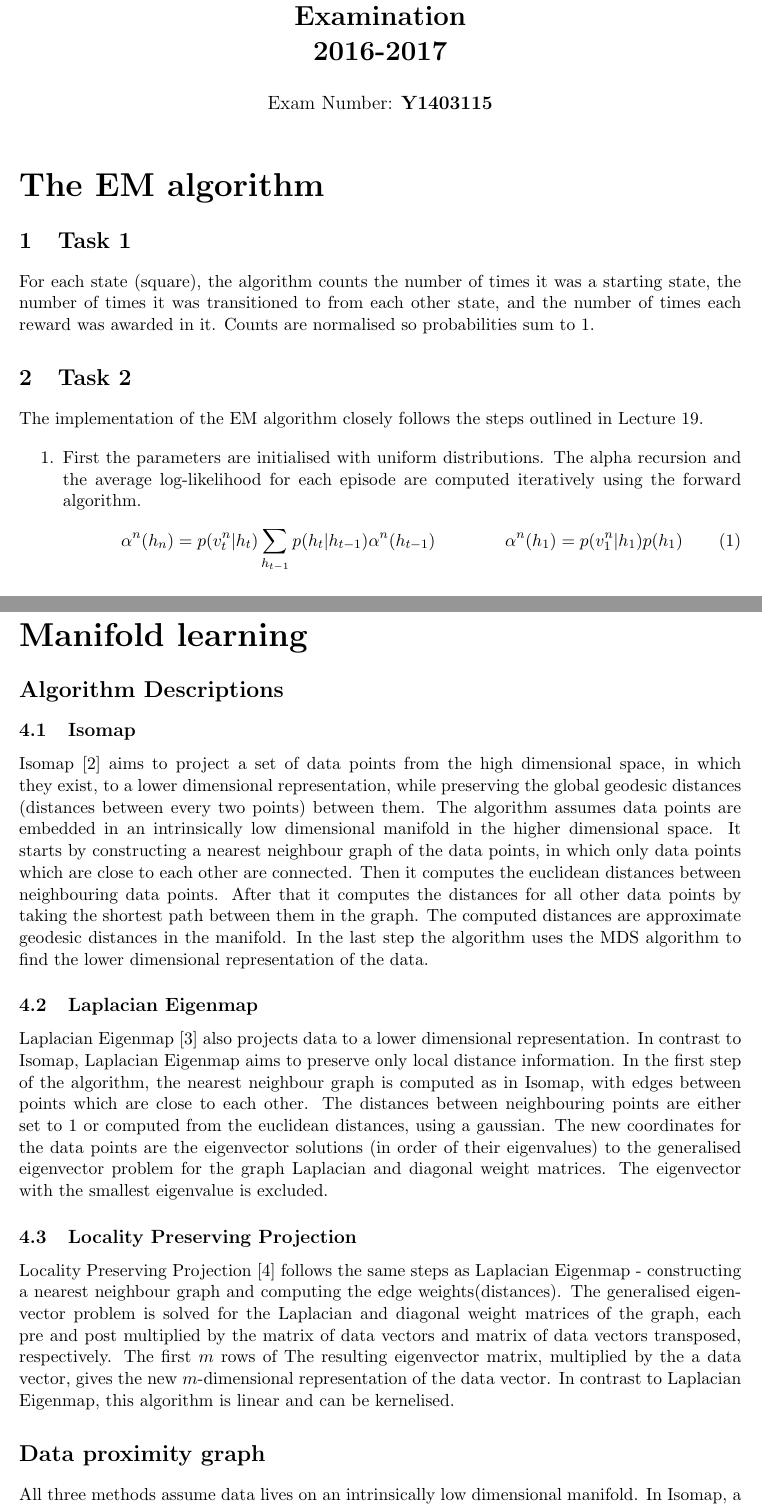
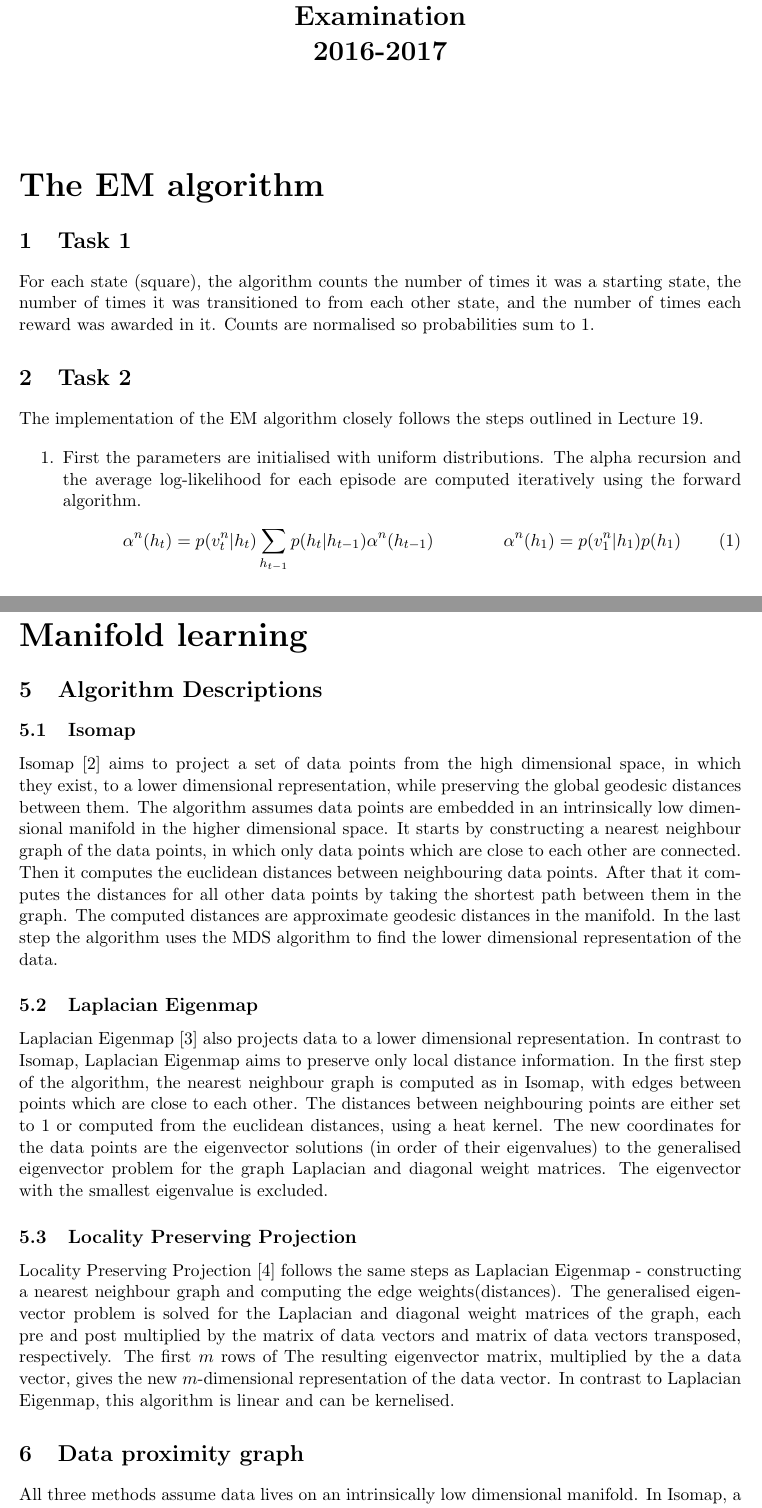
Before and after one commit to kokoff/mlap, a LaTeX document (report/report.tex): two parts of pages 1 and 3 of 9, joined at a grey line, cut so that both start at the same text. Compiled offline with pdfLaTeX.

Commit message:
Final commit.

```diff
--- a/report/report.tex
+++ b/report/report.tex
@@ -23,7 +23,6 @@ Machine Learning and Applications (MLAP)
 Open Examination \linebreak
 2016-2017}}
 \date{}
-\author{Exam Number: \textbf{Y1403115}}
 \maketitle
 
 
@@ -42,7 +41,7 @@ The implementation of the EM algorithm closely follows the steps outlined in Lec
 
 \item First the parameters are initialised with uniform distributions. The alpha recursion and the average log-likelihood for each episode are computed iteratively using the forward algorithm.
 \begin{equation}
-\alpha^n(h_n) = p(v_t^n|h_t)\sum\limits_{h_{t-1}}p(h_t|h_{t-1})\alpha^n(h_{t-1}) \qquad \qquad \alpha^n(h_1)=p(v_1^n|h_1)p(h_1)
+\alpha^n(h_t) = p(v_t^n|h_t)\sum\limits_{h_{t-1}}p(h_t|h_{t-1})\alpha^n(h_{t-1}) \qquad \qquad \alpha^n(h_1)=p(v_1^n|h_1)p(h_1)
 \end{equation}
 
 \begin{equation}
@@ -104,12 +103,12 @@ Transition probabilities are initialised to 0, for transitions from non neighbou
 
 \pagebreak
 \part*{Manifold learning}
-\section*{Algorithm Descriptions}
+\section{Algorithm Descriptions}
 %10 marks 300 words
 
 \subsection{Isomap}
 %3.33 marks 100 words
-Isomap \cite{Tenenbaum2000} aims to project a set of data points from the high dimensional space, in which they exist, to a lower dimensional representation, while preserving the global geodesic distances (distances between every two points) between them. The algorithm assumes data points are embedded in an intrinsically low dimensional manifold in the higher dimensional space. It starts by constructing a nearest neighbour graph of the data points, in which only data points which are close to each other are connected. Then it computes the euclidean distances between neighbouring data points. After that it computes the distances for all other data points by taking the shortest path between them in the graph. The computed distances are approximate geodesic distances in the manifold. In the last step the algorithm uses the MDS algorithm to find the lower dimensional representation of the data.
+Isomap \cite{Tenenbaum2000} aims to project a set of data points from the high dimensional space, in which they exist, to a lower dimensional representation, while preserving the global geodesic distances between them. The algorithm assumes data points are embedded in an intrinsically low dimensional manifold in the higher dimensional space. It starts by constructing a nearest neighbour graph of the data points, in which only data points which are close to each other are connected. Then it computes the euclidean distances between neighbouring data points. After that it computes the distances for all other data points by taking the shortest path between them in the graph. The computed distances are approximate geodesic distances in the manifold. In the last step the algorithm uses the MDS algorithm to find the lower dimensional representation of the data.
 
 %estimating the geodesic distance between neighbouring data points.
 %It does this by first finding the aproximate geodesinc dinstances between data points on the manifold. Then uses MDS to project the data into the lower dimensional representation
@@ -118,7 +117,7 @@ Isomap \cite{Tenenbaum2000} aims to project a set of data points from the high d
 
 \subsection{Laplacian Eigenmap}
 %3.33 marks 100 words
-Laplacian Eigenmap \cite{Belkin2003} also projects data to a lower dimensional representation. In contrast to Isomap, Laplacian Eigenmap aims to preserve only local distance information. In the first step of the algorithm, the nearest neighbour graph is computed as in Isomap, with edges between points which are close to each other. The distances between neighbouring points are either set to 1 or computed from the euclidean distances, using a gaussian. The new coordinates for the data points are the eigenvector solutions (in order of their eigenvalues) to the generalised eigenvector problem for the graph Laplacian and diagonal weight matrices. The eigenvector with the smallest eigenvalue is excluded.
+Laplacian Eigenmap \cite{Belkin2003} also projects data to a lower dimensional representation. In contrast to Isomap, Laplacian Eigenmap aims to preserve only local distance information. In the first step of the algorithm, the nearest neighbour graph is computed as in Isomap, with edges between points which are close to each other. The distances between neighbouring points are either set to 1 or computed from the euclidean distances, using a heat kernel. The new coordinates for the data points are the eigenvector solutions (in order of their eigenvalues) to the generalised eigenvector problem for the graph Laplacian and diagonal weight matrices. The eigenvector with the smallest eigenvalue is excluded.
 
 
 \subsection{Locality Preserving Projection}
@@ -126,7 +125,7 @@ Laplacian Eigenmap \cite{Belkin2003} also projects data to a lower dimensional r
 Locality Preserving Projection \cite{Xiaofei2005} follows the same steps as Laplacian Eigenmap - constructing a nearest neighbour graph and computing the edge weights(distances). The generalised eigenvector problem is solved for the Laplacian and diagonal weight matrices of the graph, each pre and post multiplied by the matrix of data vectors and matrix of data vectors transposed, respectively. The first $m$ rows of The resulting eigenvector matrix, multiplied by the a data vector, gives the new $m$-dimensional representation of the data vector. In contrast to Laplacian Eigenmap, this algorithm is linear and can be kernelised.
 
 
-\section*{Data proximity graph}
+\section{Data proximity graph}
 %5 marks 200 words
 All three methods assume data lives on an intrinsically low dimensional manifold. In Isomap, a data proximity graph is used to approximate geodesic distances between each two data points on the manifold (global distances). In the other two approaches the graph is used to approximate distances only between points, that are close to each other (local distances). In Isomap the local distances in the graph are euclidean $d_{ij} = ||\vec{x}_i - \vec{x}_j||$. In the other two approaches a heat kernel is used for local distances $d_{ij} = \exp{\Big(-\frac{||\vec{x}_i - \vec{x}_j||^2}{t}	\Big)}$ or they are simply set to 1.
 
```
Also changed, not shown: MLAP Machine Learning & Applications (MLAP) Assignment.pdf (added), report/report.pdf.
